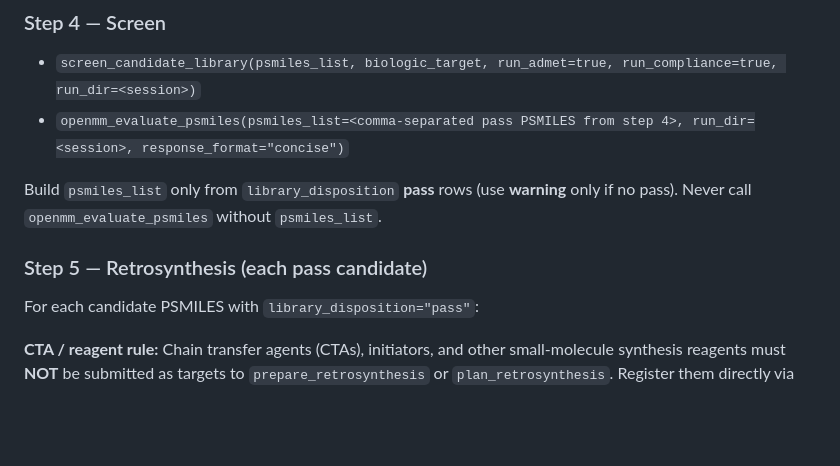
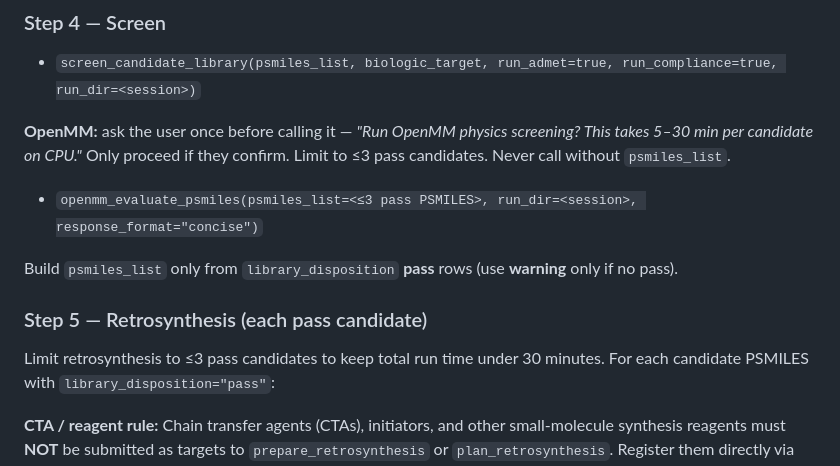
Before and after one commit to otunmartins/biologix-platform, a Markdown page: .opencode/agent/biologics-delivery-discovery.md, the part around the change. GitHub-like rendering; blank space fills up the shorter version.

```diff
--- a/.opencode/agent/biologics-delivery-discovery.md
+++ b/.opencode/agent/biologics-delivery-discovery.md
@@ -61,13 +61,17 @@ If no polymer target was given, derive candidates from literature and `generate_
 ### Step 4 — Screen
 
 - `screen_candidate_library(psmiles_list, biologic_target, run_admet=true, run_compliance=true, run_dir=<session>)`
-- `openmm_evaluate_psmiles(psmiles_list=<comma-separated pass PSMILES from step 4>, run_dir=<session>, response_format="concise")`
+
+**OpenMM:** ask the user once before calling it — *"Run OpenMM physics screening? This takes 5–30 min per candidate on CPU."*
+Only proceed if they confirm. Limit to ≤3 pass candidates. Never call without `psmiles_list`.
+
+- `openmm_evaluate_psmiles(psmiles_list=<≤3 pass PSMILES>, run_dir=<session>, response_format="concise")`
 
 Build `psmiles_list` only from `library_disposition` **pass** rows (use **warning** only if no pass).
-Never call `openmm_evaluate_psmiles` without `psmiles_list`.
 
 ### Step 5 — Retrosynthesis (each pass candidate)
 
+Limit retrosynthesis to ≤3 pass candidates to keep total run time under 30 minutes.
 For each candidate PSMILES with `library_disposition="pass"`:
 
 **CTA / reagent rule:** Chain transfer agents (CTAs), initiators, and other small-molecule
```
Also changed, not shown: .opencode/agent/biologics-fast-discovery.md (added, +180 -0 lines).
